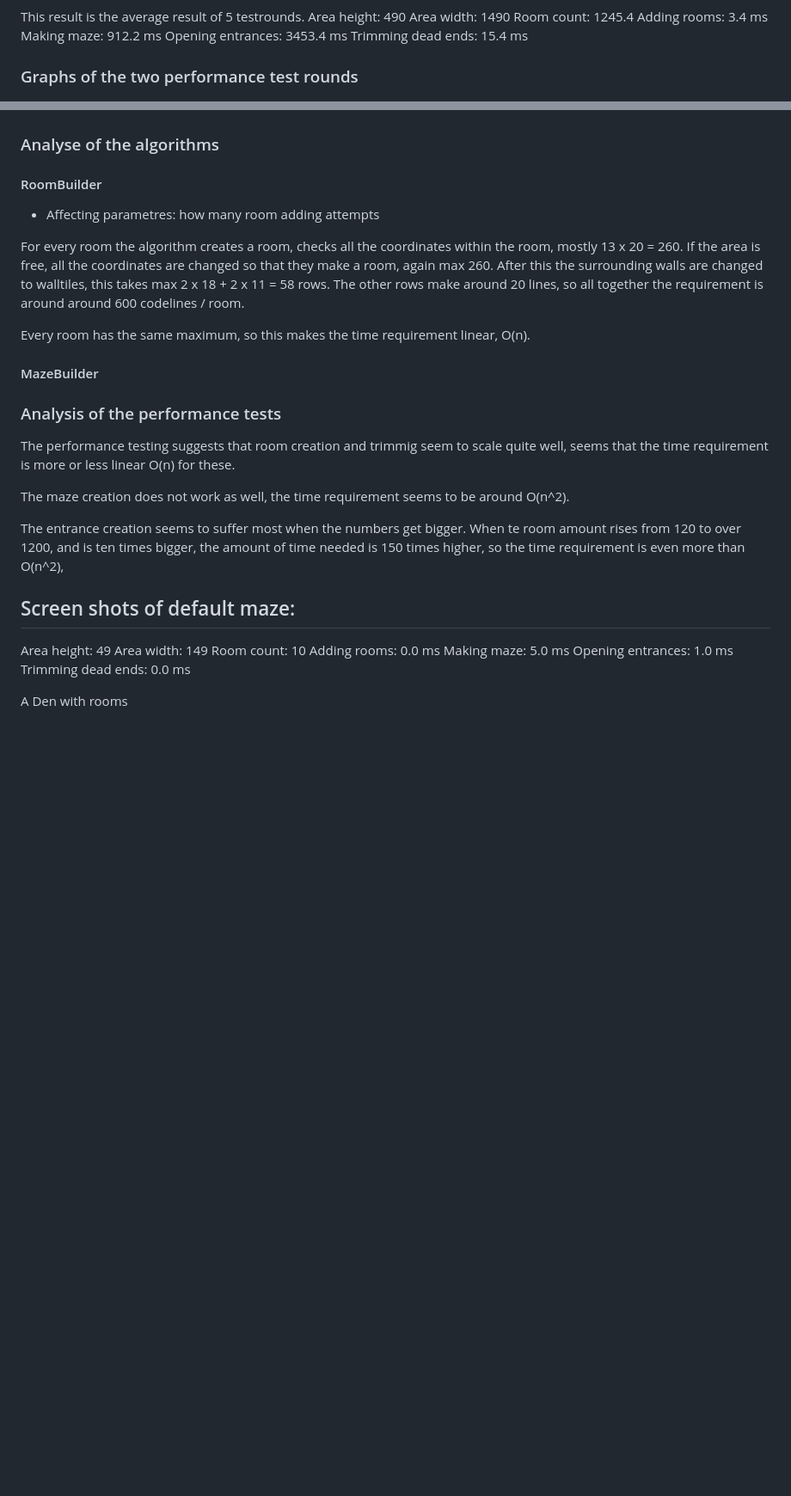
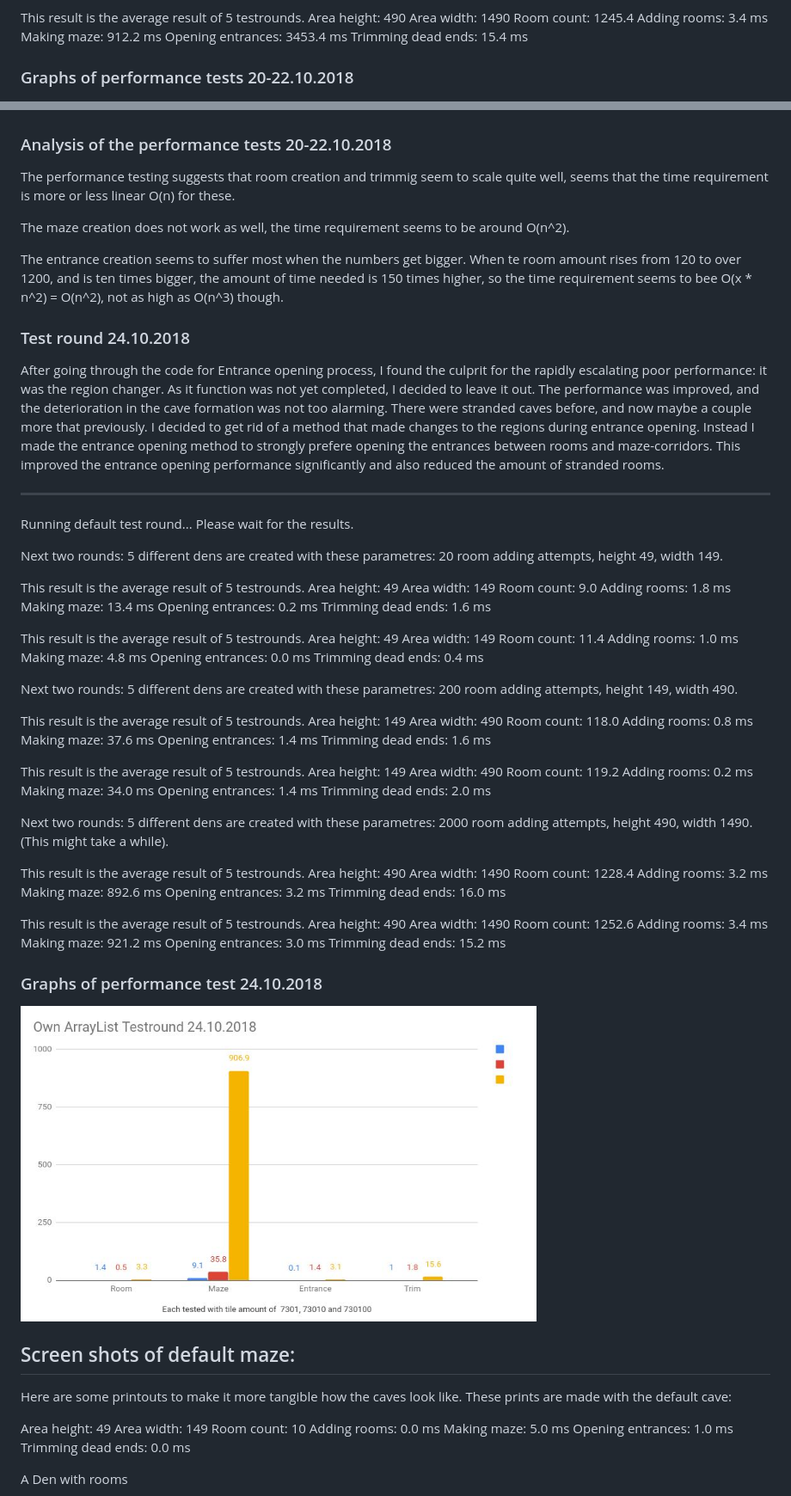
Before and after one commit to apndx/DenMaker, a Markdown page: Documentation/testing_document.md, 2 parts joined by grey strips. Shown: that part at 86% size. Drawn GitHub-style; pictures changed too: Documentation/performancetest241018.jpg (added); blank space fills up the shorter version.

Commit message:
Estimating time requirements from code, making some improvements to performance

```diff
--- a/Documentation/testing_document.md
+++ b/Documentation/testing_document.md
@@ -581,38 +581,96 @@ Making maze: 912.2 ms
 Opening entrances: 3453.4 ms
 Trimming dead ends: 15.4 ms
 
-### Graphs of the two performance test rounds
+### Graphs of performance tests 20-22.10.2018
 
 <img src="https://github.com/apndx/DenMaker/blob/master/Documentation/performancetest201018.jpg" width="600">
 
 <img src="https://github.com/apndx/DenMaker/blob/master/Documentation/performancetest221018.jpg" width="600">
 
-### Analyse of the algorithms
-
-#### RoomBuilder
-
-* Affecting parametres: how many room adding attempts
-
-For every room the algorithm creates a room, checks all the coordinates within the room, mostly 13 x 20 = 260. If the area is free, all the coordinates are changed so that they make a room, again max 260. After this the surrounding walls are changed to walltiles, this takes max 2 x 18 + 2 x 11 = 58 rows. The other rows make around 20 lines, so all together the requirement is around around 600 codelines / room.
-
-Every room has the same maximum, so this makes the time requirement linear, O(n).
-
-
-#### MazeBuilder
-
-
-
-
-### Analysis of the performance tests
+### Analysis of the performance tests 20-22.10.2018
 
 The performance testing suggests that room creation and trimmig seem to scale quite well, seems that the time requirement is more or less linear O(n) for these.
 
 The maze creation does not work as well, the time requirement seems to be around O(n^2).
 
-The entrance creation seems to suffer most when the numbers get bigger. When te room amount rises from 120 to over 1200, and is ten times bigger, the amount of time needed is 150 times higher, so the time requirement is even more than O(n^2),
+The entrance creation seems to suffer most when the numbers get bigger. When te room amount rises from 120 to over 1200, and is ten times bigger, the amount of time needed is 150 times higher, so the time requirement seems to bee O(x * n^2) = O(n^2), not as high as O(n^3) though.
 
+### Test round 24.10.2018
+
+After going through the code for Entrance opening process, I found the culprit for the rapidly escalating poor performance: it was the region changer. As it function was not yet completed, I decided to leave it out. The performance was improved, and the deterioration in the cave formation was not too alarming. There were stranded caves before, and now maybe a couple more that previously. I decided to get rid of a method that made changes to the regions during entrance opening. Instead I made the entrance opening method to strongly prefere opening the entrances between rooms and maze-corridors. This improved the entrance opening performance significantly and also reduced the amount of stranded rooms.
+
+---------------------------
+
+Running default test round... Please wait for the results.
+
+Next two rounds: 5 different dens are created with these parametres: 20 room adding attempts, height 49, width 149.
+
+This result is the average result of 5 testrounds.
+Area height: 49
+Area width: 149
+Room count: 9.0
+Adding rooms: 1.8 ms
+Making maze: 13.4 ms
+Opening entrances: 0.2 ms
+Trimming dead ends: 1.6 ms
+
+This result is the average result of 5 testrounds.
+Area height: 49
+Area width: 149
+Room count: 11.4
+Adding rooms: 1.0 ms
+Making maze: 4.8 ms
+Opening entrances: 0.0 ms
+Trimming dead ends: 0.4 ms
+
+Next two rounds: 5 different dens are created with these parametres: 200 room adding attempts, height 149, width 490.
+
+This result is the average result of 5 testrounds.
+Area height: 149
+Area width: 490
+Room count: 118.0
+Adding rooms: 0.8 ms
+Making maze: 37.6 ms
+Opening entrances: 1.4 ms
+Trimming dead ends: 1.6 ms
+
+This result is the average result of 5 testrounds.
+Area height: 149
+Area width: 490
+Room count: 119.2
+Adding rooms: 0.2 ms
+Making maze: 34.0 ms
+Opening entrances: 1.4 ms
+Trimming dead ends: 2.0 ms
+
+Next two rounds: 5 different dens are created with these parametres: 2000 room adding attempts, height 490, width 1490.
+(This might take a while).
+
+This result is the average result of 5 testrounds.
+Area height: 490
+Area width: 1490
+Room count: 1228.4
+Adding rooms: 3.2 ms
+Making maze: 892.6 ms
+Opening entrances: 3.2 ms
+Trimming dead ends: 16.0 ms
+
+This result is the average result of 5 testrounds.
+Area height: 490
+Area width: 1490
+Room count: 1252.6
+Adding rooms: 3.4 ms
+Making maze: 921.2 ms
+Opening entrances: 3.0 ms
+Trimming dead ends: 15.2 ms
+
+### Graphs of performance test 24.10.2018
+
+<img src="https://github.com/apndx/DenMaker/blob/master/Documentation/performancetest241018.jpg" width="600">
 
 ## Screen shots of default maze:
+
+Here are some printouts to make it more tangible how the caves look like. These prints are made with the default cave:
 
 Area height: 49
 Area width: 149
```
Also changed, not shown: Documentation/week_report_8.md (+2 -3 lines), 10 other files.
